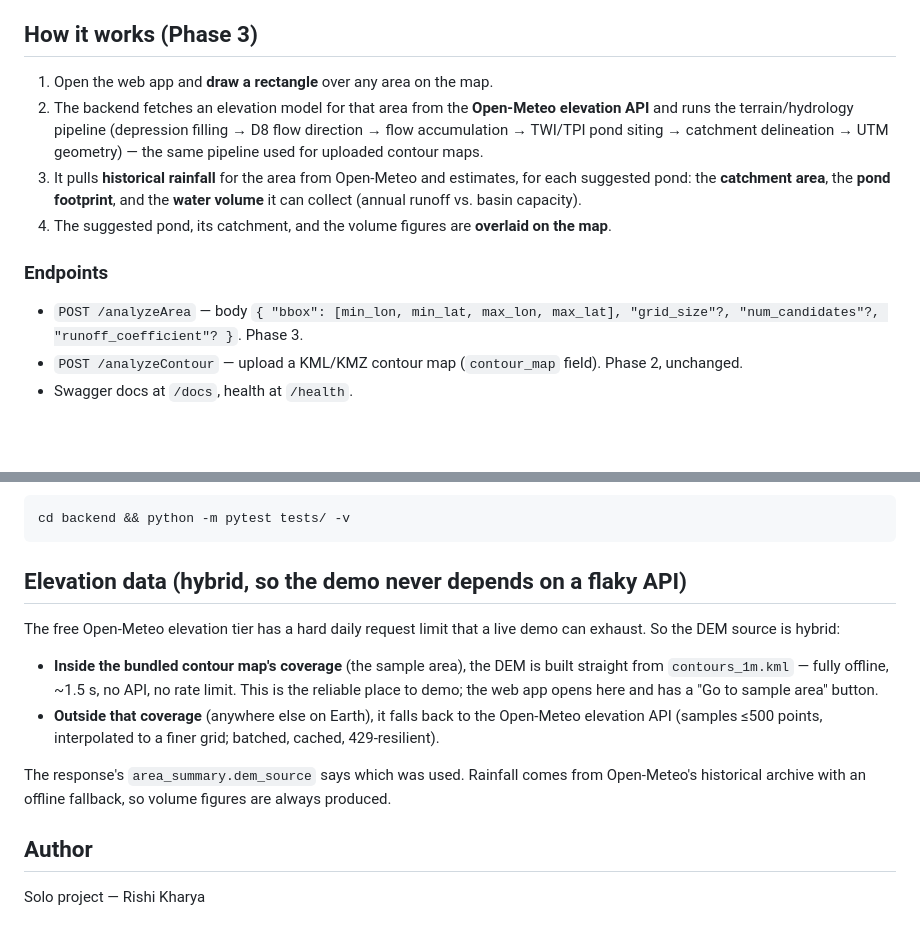
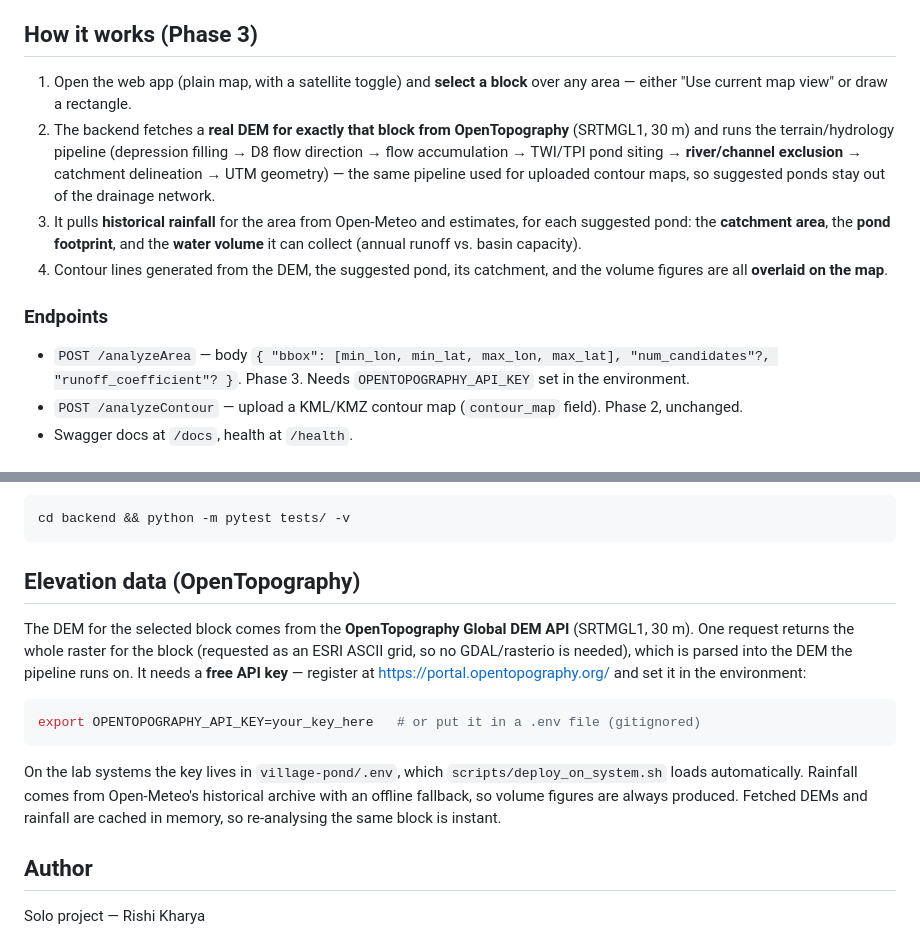
Before and after one commit to krish1809/village-pond, a Markdown page: README.md, 2 parts joined by grey strips. Drawn GitHub-style; blank space fills up the shorter version.

Commit message:
docs: update Phase 3 elevation source to OpenTopography
Co-Authored-By: Claude Opus 4.8 <noreply@anthropic.com>

````diff
--- a/README.md
+++ b/README.md
@@ -48,19 +48,21 @@ docker/           docker-compose.yml and per-service Dockerfiles
 
 ## How it works (Phase 3)
 
-1. Open the web app and **draw a rectangle** over any area on the map.
-2. The backend fetches an elevation model for that area from the **Open-Meteo
-   elevation API** and runs the terrain/hydrology pipeline (depression filling →
-   D8 flow direction → flow accumulation → TWI/TPI pond siting → catchment
-   delineation → UTM geometry) — the same pipeline used for uploaded contour maps.
+1. Open the web app (plain map, with a satellite toggle) and **select a block**
+   over any area — either "Use current map view" or draw a rectangle.
+2. The backend fetches a **real DEM for exactly that block from OpenTopography**
+   (SRTMGL1, 30 m) and runs the terrain/hydrology pipeline (depression filling →
+   D8 flow direction → flow accumulation → TWI/TPI pond siting → **river/channel
+   exclusion** → catchment delineation → UTM geometry) — the same pipeline used
+   for uploaded contour maps, so suggested ponds stay out of the drainage network.
 3. It pulls **historical rainfall** for the area from Open-Meteo and estimates,
    for each suggested pond: the **catchment area**, the **pond footprint**, and
    the **water volume** it can collect (annual runoff vs. basin capacity).
-4. The suggested pond, its catchment, and the volume figures are **overlaid on
-   the map**.
+4. Contour lines generated from the DEM, the suggested pond, its catchment, and
+   the volume figures are all **overlaid on the map**.
 
 ### Endpoints
-- `POST /analyzeArea` — body `{ "bbox": [min_lon, min_lat, max_lon, max_lat], "grid_size"?, "num_candidates"?, "runoff_coefficient"? }`. Phase 3.
+- `POST /analyzeArea` — body `{ "bbox": [min_lon, min_lat, max_lon, max_lat], "num_candidates"?, "runoff_coefficient"? }`. Phase 3. Needs `OPENTOPOGRAPHY_API_KEY` set in the environment.
 - `POST /analyzeContour` — upload a KML/KMZ contour map (`contour_map` field). Phase 2, unchanged.
 - Swagger docs at `/docs`, health at `/health`.
 
@@ -89,21 +91,21 @@ Run the tests:
 cd backend && python -m pytest tests/ -v
 ```
 
-## Elevation data (hybrid, so the demo never depends on a flaky API)
-The free Open-Meteo elevation tier has a hard daily request limit that a live
-demo can exhaust. So the DEM source is hybrid:
+## Elevation data (OpenTopography)
+The DEM for the selected block comes from the **OpenTopography Global DEM API**
+(SRTMGL1, 30 m). One request returns the whole raster for the block (requested as
+an ESRI ASCII grid, so no GDAL/rasterio is needed), which is parsed into the DEM
+the pipeline runs on. It needs a **free API key** — register at
+https://portal.opentopography.org/ and set it in the environment:
 
-- **Inside the bundled contour map's coverage** (the sample area), the DEM is
-  built straight from `contours_1m.kml` — fully offline, ~1.5 s, no API, no rate
-  limit. This is the reliable place to demo; the web app opens here and has a
-  "Go to sample area" button.
-- **Outside that coverage** (anywhere else on Earth), it falls back to the
-  Open-Meteo elevation API (samples ≤500 points, interpolated to a finer grid;
-  batched, cached, 429-resilient).
+```bash
+export OPENTOPOGRAPHY_API_KEY=your_key_here   # or put it in a .env file (gitignored)
+```
 
-The response's `area_summary.dem_source` says which was used. Rainfall comes from
-Open-Meteo's historical archive with an offline fallback, so volume figures are
-always produced.
+On the lab systems the key lives in `village-pond/.env`, which `scripts/deploy_on_system.sh`
+loads automatically. Rainfall comes from Open-Meteo's historical archive with an
+offline fallback, so volume figures are always produced. Fetched DEMs and rainfall
+are cached in memory, so re-analysing the same block is instant.
 
 ## Author
 Solo project — Rishi Kharya
````
Also changed, not shown: docs/phase3_addendum.md (+21 -21 lines).
